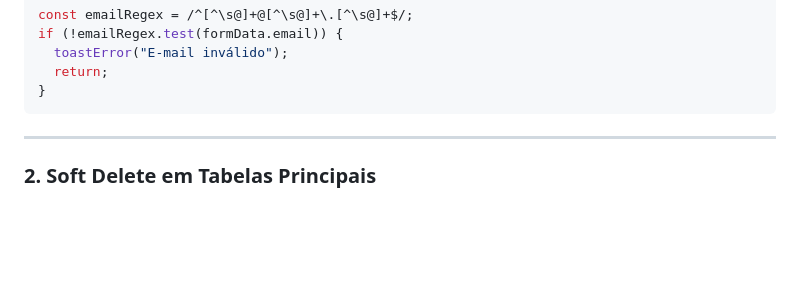
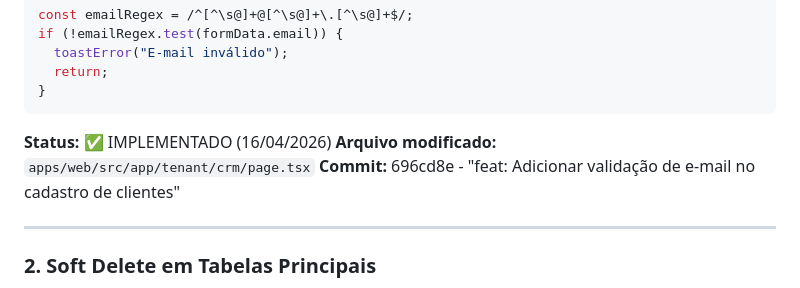
Before and after one commit to moraesvmm/fluxoprod, a Markdown page: docs/implementacoes_futuras_melhorias.md, the part around the change. Drawn GitHub-style; blank space fills up the shorter version.

Commit message:
docs: Marcar validação de e-mail como implementada

````diff
--- a/docs/implementacoes_futuras_melhorias.md
+++ b/docs/implementacoes_futuras_melhorias.md
@@ -48,6 +48,10 @@ if (!emailRegex.test(formData.email)) {
   return;
 }
 ```
+
+**Status:** ✅ IMPLEMENTADO (16/04/2026)
+**Arquivo modificado:** `apps/web/src/app/tenant/crm/page.tsx`
+**Commit:** 696cd8e - "feat: Adicionar validação de e-mail no cadastro de clientes"
 
 ---
 
````
